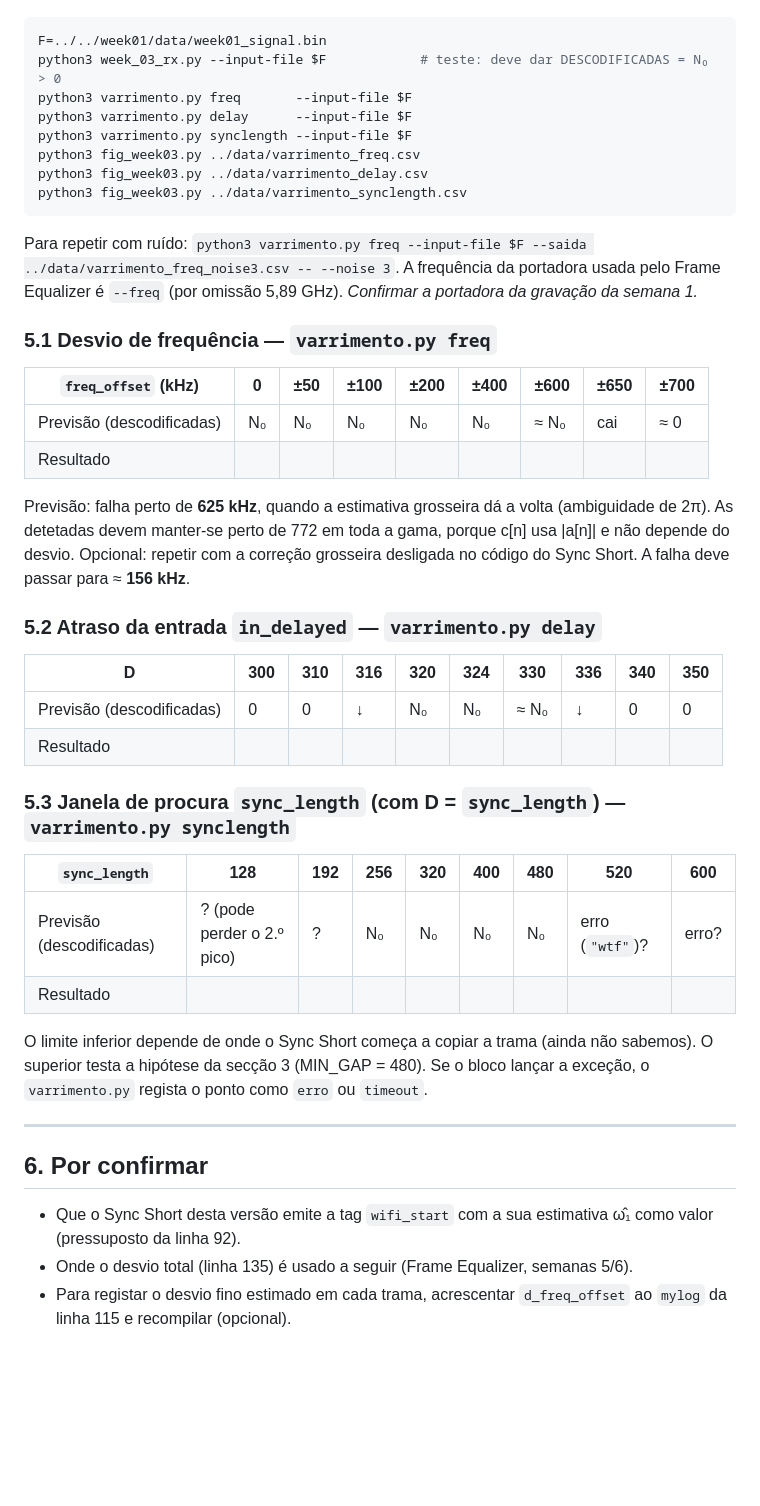
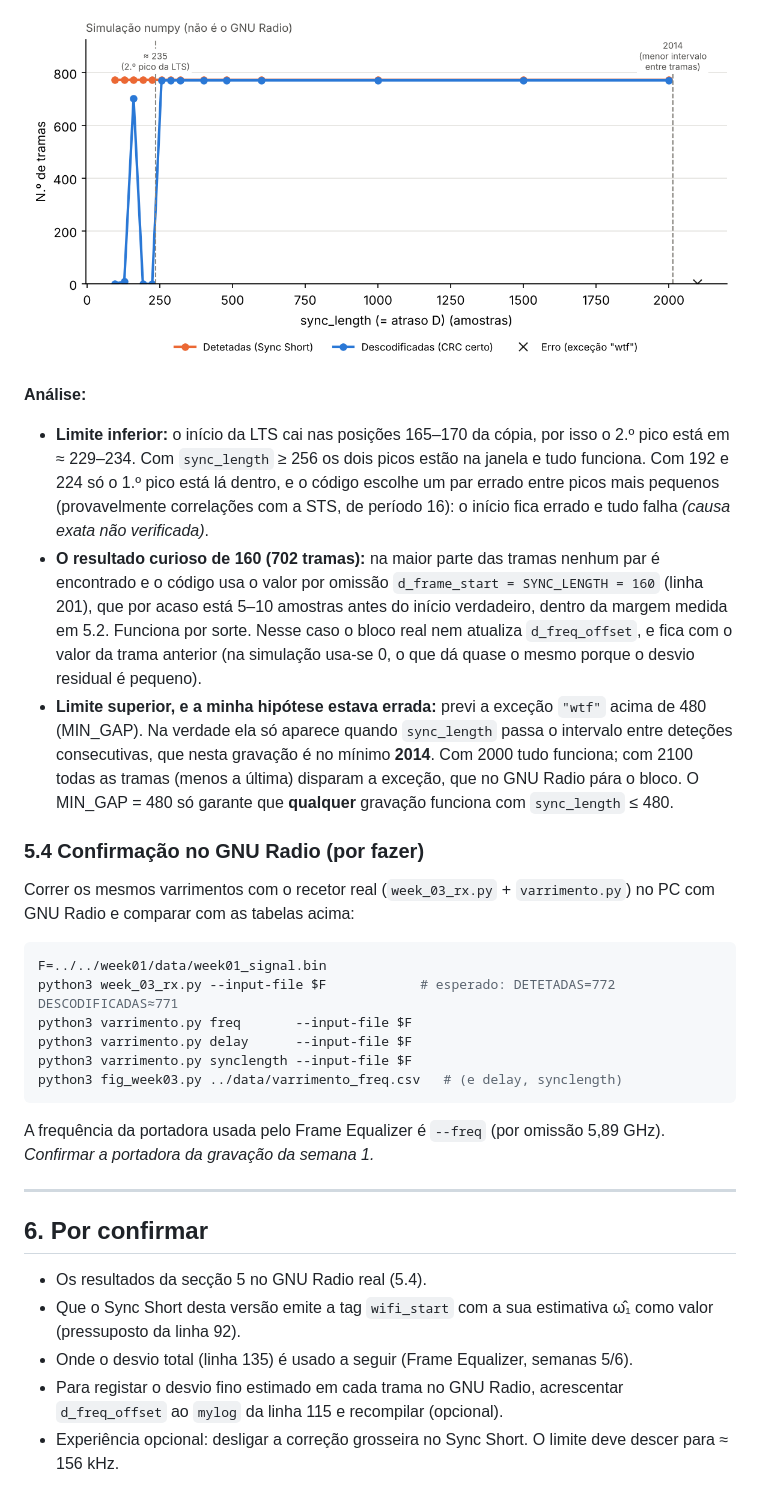
Before and after one commit to up202304464/SDRProject_T01G01, a Markdown page: week03/notes/week03.md, the part around one of its changes. Drawn GitHub-style; pictures changed too: week03/figures/sim_synclength.png (added); blank space fills up the shorter version.

Commit message:
Week 03: resultados da simulação

````diff
--- a/week03/notes/week03.md
+++ b/week03/notes/week03.md
@@ -102,48 +155,31 @@ Como correr (no PC com GNU Radio + gr-ieee802-11, a partir de `week03/scripts/`)
+![Tramas vs sync_length](../figures/sim_synclength.png)
+
+**Análise:**
+- **Limite inferior:** o início da LTS cai nas posições 165–170 da cópia, por isso o 2.º pico está em ≈ 229–234. Com `sync_length` ≥ 256 os dois picos estão na janela e tudo funciona. Com 192 e 224 só o 1.º pico está lá dentro, e o código escolhe um par errado entre picos mais pequenos (provavelmente correlações com a STS, de período 16): o início fica errado e tudo falha *(causa exata não verificada)*.
+- **O resultado curioso de 160 (702 tramas):** na maior parte das tramas nenhum par é encontrado e o código usa o valor por omissão `d_frame_start = SYNC_LENGTH = 160` (linha 201), que por acaso está 5–10 amostras antes do início verdadeiro, dentro da margem medida em 5.2. Funciona por sorte. Nesse caso o bloco real nem atualiza `d_freq_offset`, e fica com o valor da trama anterior (na simulação usa-se 0, o que dá quase o mesmo porque o desvio residual é pequeno).
+- **Limite superior, e a minha hipótese estava errada:** previ a exceção `"wtf"` acima de 480 (MIN_GAP). Na verdade ela só aparece quando `sync_length` passa o intervalo entre deteções consecutivas, que nesta gravação é no mínimo **2014**. Com 2000 tudo funciona; com 2100 todas as tramas (menos a última) disparam a exceção, que no GNU Radio pára o bloco. O MIN_GAP = 480 só garante que **qualquer** gravação funciona com `sync_length` ≤ 480.
+
+### 5.4 Confirmação no GNU Radio (por fazer)
+
+Correr os mesmos varrimentos com o recetor real (`week_03_rx.py` + `varrimento.py`) no PC com GNU Radio e comparar com as tabelas acima:
 
 ```bash
 F=../../week01/data/week01_signal.bin
-python3 week_03_rx.py --input-file $F            # teste: deve dar DESCODIFICADAS = N₀ > 0
+python3 week_03_rx.py --input-file $F            # esperado: DETETADAS=772 DESCODIFICADAS≈771
 python3 varrimento.py freq       --input-file $F
 python3 varrimento.py delay      --input-file $F
 python3 varrimento.py synclength --input-file $F
-python3 fig_week03.py ../data/varrimento_freq.csv
-python3 fig_week03.py ../data/varrimento_delay.csv
-python3 fig_week03.py ../data/varrimento_synclength.csv
+python3 fig_week03.py ../data/varrimento_freq.csv   # (e delay, synclength)
 ```
 
-Para repetir com ruído: `python3 varrimento.py freq --input-file $F --saida ../data/varrimento_freq_noise3.csv -- --noise 3`.
 A frequência da portadora usada pelo Frame Equalizer é `--freq` (por omissão 5,89 GHz). *Confirmar a portadora da gravação da semana 1.*
-
-### 5.1 Desvio de frequência — `varrimento.py freq`
-
-| `freq_offset` (kHz) | 0 | ±50 | ±100 | ±200 | ±400 | ±600 | ±650 | ±700 |
-|---|---|---|---|---|---|---|---|---|
-| Previsão (descodificadas) | N₀ | N₀ | N₀ | N₀ | N₀ | ≈ N₀ | cai | ≈ 0 |
-| Resultado | | | | | | | | |
-
-Previsão: falha perto de **625 kHz**, quando a estimativa grosseira dá a volta (ambiguidade de 2π). As detetadas devem manter-se perto de 772 em toda a gama, porque c[n] usa |a[n]| e não depende do desvio.
-Opcional: repetir com a correção grosseira desligada no código do Sync Short. A falha deve passar para ≈ **156 kHz**.
-
-### 5.2 Atraso da entrada `in_delayed` — `varrimento.py delay`
-
-| D | 300 | 310 | 316 | 320 | 324 | 330 | 336 | 340 | 350 |
-|---|---|---|---|---|---|---|---|---|---|
-| Previsão (descodificadas) | 0 | 0 | ↓ | N₀ | N₀ | ≈ N₀ | ↓ | 0 | 0 |
-| Resultado | | | | | | | | | |
-
-### 5.3 Janela de procura `sync_length` (com D = `sync_length`) — `varrimento.py synclength`
-
-| `sync_length` | 128 | 192 | 256 | 320 | 400 | 480 | 520 | 600 |
-|---|---|---|---|---|---|---|---|---|
-| Previsão (descodificadas) | ? (pode perder o 2.º pico) | ? | N₀ | N₀ | N₀ | N₀ | erro (`"wtf"`)? | erro? |
-| Resultado | | | | | | | | |
-
-O limite inferior depende de onde o Sync Short começa a copiar a trama (ainda não sabemos). O superior testa a hipótese da secção 3 (MIN_GAP = 480). Se o bloco lançar a exceção, o `varrimento.py` regista o ponto como `erro` ou `timeout`.
 
 ---
 
 ## 6. Por confirmar
 
+- Os resultados da secção 5 no GNU Radio real (5.4).
 - Que o Sync Short desta versão emite a tag `wifi_start` com a sua estimativa ω̂₁ como valor (pressuposto da linha 92).
 - Onde o desvio total (linha 135) é usado a seguir (Frame Equalizer, semanas 5/6).
-- Para registar o desvio fino estimado em cada trama, acrescentar `d_freq_offset` ao `mylog` da linha 115 e recompilar (opcional).
+- Para registar o desvio fino estimado em cada trama no GNU Radio, acrescentar `d_freq_offset` ao `mylog` da linha 115 e recompilar (opcional).
+- Experiência opcional: desligar a correção grosseira no Sync Short. O limite deve descer para ≈ 156 kHz.
````
Also changed, not shown: other parts of week03/notes/week03.md (+65 -12 lines), week03/figures/sim_delay.png (added), week03/figures/sim_freq.png (added), week03/figures/sim_freq_estimativa.png (added), 6 other files.
